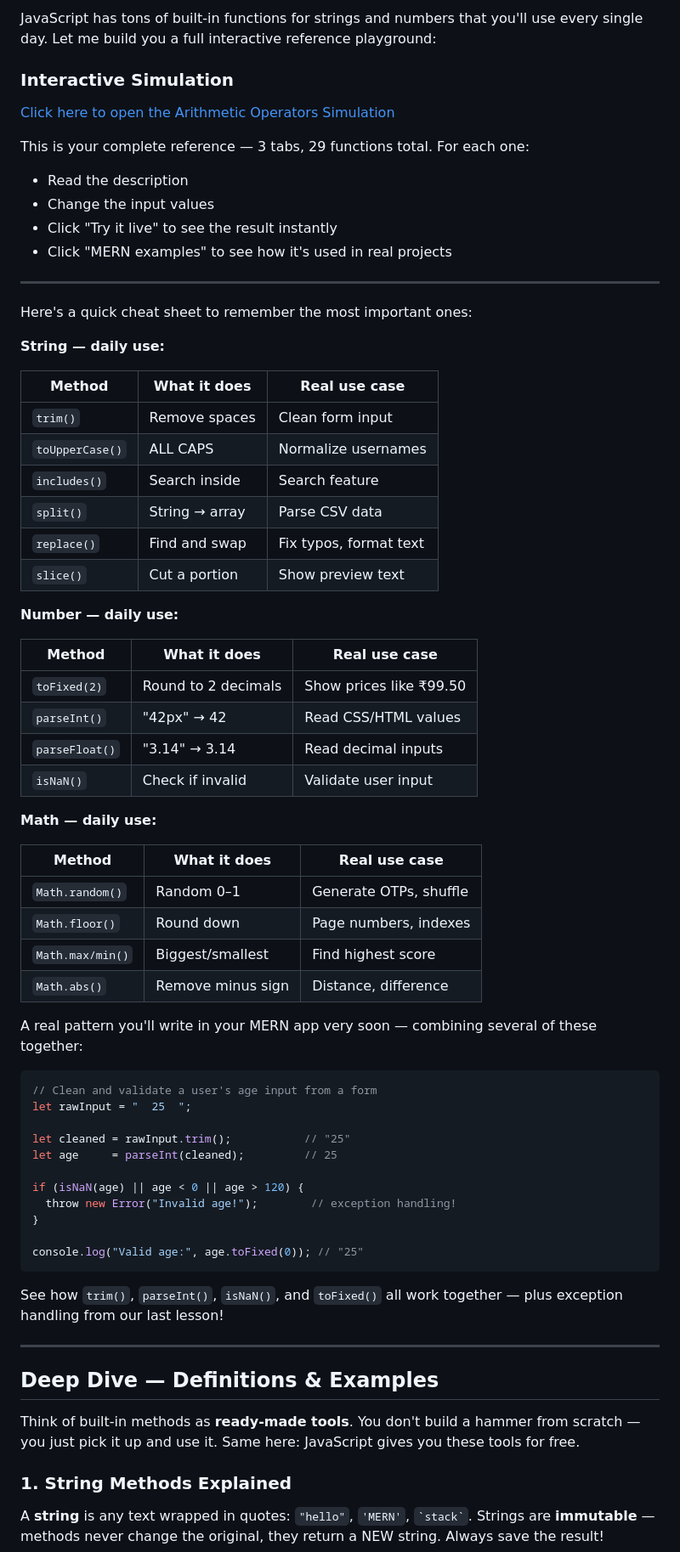
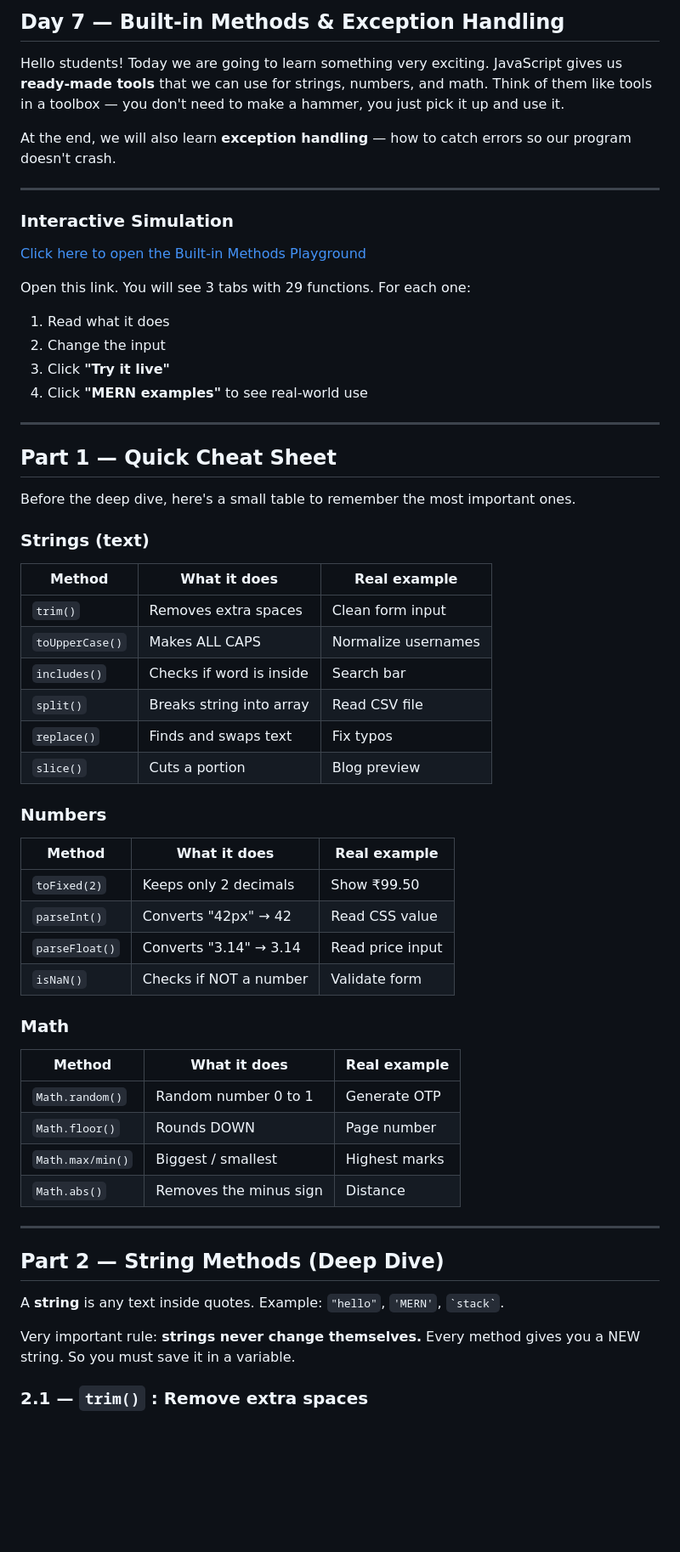
Before and after one commit to ak9347128658/MERN_Batch_April_2026, a Markdown page: documentation/day7.md, the part around one of its changes. Shown at 85% size. GitHub-like rendering; blank space fills up the shorter version.

````diff
--- a/documentation/day7.md
+++ b/documentation/day7.md
@@ -1,73 +1,63 @@
-JavaScript has tons of built-in functions for strings and numbers that you'll use every single day. Let me build you a full interactive reference playground:
+## Day 7 — Built-in Methods & Exception Handling
+
+Hello students! Today we are going to learn something very exciting. JavaScript gives us **ready-made tools** that we can use for strings, numbers, and math. Think of them like tools in a toolbox — you don't need to make a hammer, you just pick it up and use it.
+
+At the end, we will also learn **exception handling** — how to catch errors so our program doesn't crash.
+
+---
 
 ### Interactive Simulation
 
-[Click here to open the Arithmetic Operators Simulation](https://ak9347128658.github.io/MERN_Batch_April_2026/javascript/day7/string_number_builtins.html)
+[Click here to open the Built-in Methods Playground](https://ak9347128658.github.io/MERN_Batch_April_2026/javascript/day7/string_number_builtins.html)
 
-This is your complete reference — 3 tabs, 29 functions total. For each one:
-- Read the description
-- Change the input values
-- Click "Try it live" to see the result instantly
-- Click "MERN examples" to see how it's used in real projects
+Open this link. You will see 3 tabs with 29 functions. For each one:
+1. Read what it does
+2. Change the input
+3. Click **"Try it live"**
+4. Click **"MERN examples"** to see real-world use
 
 ---
 
-Here's a quick cheat sheet to remember the most important ones:
+## Part 1 — Quick Cheat Sheet
 
-**String — daily use:**
+Before the deep dive, here's a small table to remember the most important ones.
 
-| Method | What it does | Real use case |
+### Strings (text)
+
+| Method | What it does | Real example |
 |---|---|---|
-| `trim()` | Remove spaces | Clean form input |
-| `toUpperCase()` | ALL CAPS | Normalize usernames |
-| `includes()` | Search inside | Search feature |
-| `split()` | String → array | Parse CSV data |
-| `replace()` | Find and swap | Fix typos, format text |
-| `slice()` | Cut a portion | Show preview text |
+| `trim()` | Removes extra spaces | Clean form input |
+| `toUpperCase()` | Makes ALL CAPS | Normalize usernames |
+| `includes()` | Checks if word is inside | Search bar |
+| `split()` | Breaks string into array | Read CSV file |
+| `replace()` | Finds and swaps text | Fix typos |
+| `slice()` | Cuts a portion | Blog preview |
 
-**Number — daily use:**
+### Numbers
 
-| Method | What it does | Real use case |
+| Method | What it does | Real example |
 |---|---|---|
-| `toFixed(2)` | Round to 2 decimals | Show prices like ₹99.50 |
-| `parseInt()` | "42px" → 42 | Read CSS/HTML values |
-| `parseFloat()` | "3.14" → 3.14 | Read decimal inputs |
-| `isNaN()` | Check if invalid | Validate user input |
+| `toFixed(2)` | Keeps only 2 decimals | Show ₹99.50 |
+| `parseInt()` | Converts "42px" → 42 | Read CSS value |
+| `parseFloat()` | Converts "3.14" → 3.14 | Read price input |
+| `isNaN()` | Checks if NOT a number | Validate form |
 
-**Math — daily use:**
+### Math
 
-| Method | What it does | Real use case |
+| Method | What it does | Real example |
 |---|---|---|
-| `Math.random()` | Random 0–1 | Generate OTPs, shuffle |
-| `Math.floor()` | Round down | Page numbers, indexes |
-| `Math.max/min()` | Biggest/smallest | Find highest score |
-| `Math.abs()` | Remove minus sign | Distance, difference |
-
-A real pattern you'll write in your MERN app very soon — combining several of these together:
-
-```js
-// Clean and validate a user's age input from a form
-let rawInput = "  25  ";
-
-let cleaned = rawInput.trim();           // "25"
-let age     = parseInt(cleaned);         // 25
-
-if (isNaN(age) || age < 0 || age > 120) {
-  throw new Error("Invalid age!");        // exception handling!
-}
-
-console.log("Valid age:", age.toFixed(0)); // "25"
-```
-
-See how `trim()`, `parseInt()`, `isNaN()`, and `toFixed()` all work together — plus exception handling from our last lesson!
+| `Math.random()` | Random number 0 to 1 | Generate OTP |
+| `Math.floor()` | Rounds DOWN | Page number |
+| `Math.max/min()` | Biggest / smallest | Highest marks |
+| `Math.abs()` | Removes the minus sign | Distance |
 
 ---
 
-## Deep Dive — Definitions & Examples
+## Part 2 — String Methods (Deep Dive)
 
-Think of built-in methods as **ready-made tools**. You don't build a hammer from scratch — you just pick it up and use it. Same here: JavaScript gives you these tools for free.
+A **string** is any text inside quotes. Example: `"hello"`, `'MERN'`, `` `stack` ``.
 
-### 1. String Methods Explained
+Very important rule: **strings never change themselves.** Every method gives you a NEW string. So you must save it in a variable.
 
-A **string** is any text wrapped in quotes: `"hello"`, `'MERN'`, `` `stack` ``. Strings are **immutable** — methods never change the original, they return a NEW string. Always save the result!
+### 2.1 — `trim()` : Remove extra spaces
 
````
Also changed, not shown: other parts of documentation/day7.md (+346 -153 lines).
